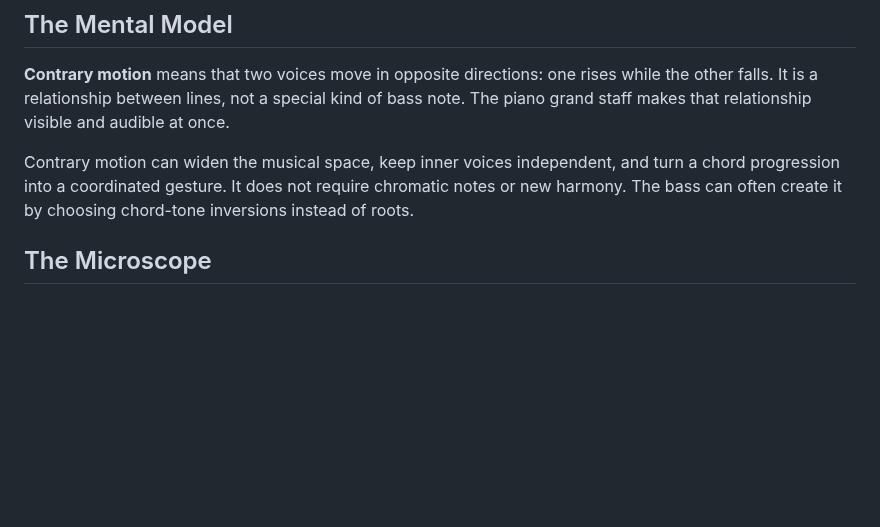
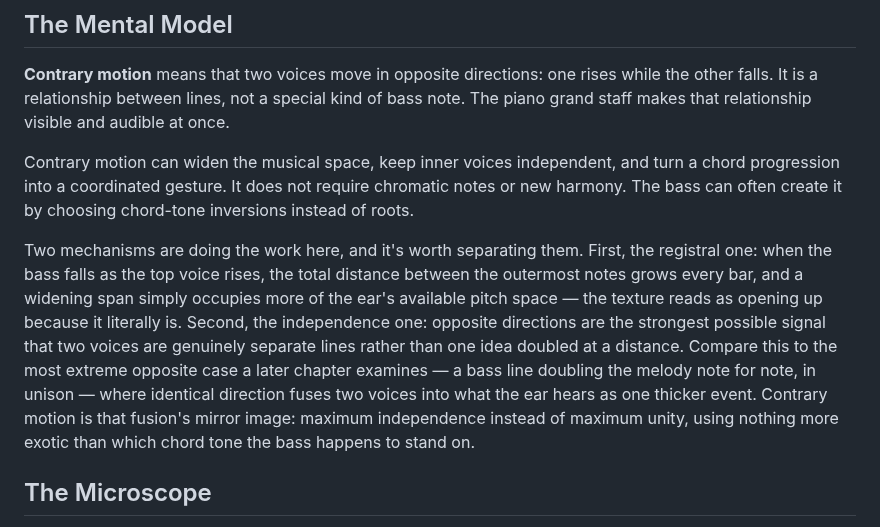
Before and after one commit to alessandrobessi/thinking-in-groove, a Markdown page: book/part-2-harmonic-motion/16-cadential-motion-tension-and-release.md, the part around the change. Rendered like a GitHub page; blank space fills up the shorter version.

Commit message:
Deepen Ch.16 Contrary Motion: registral + independence mechanisms, forward link to Doubling
Separates the two reasons contrary motion reads as "opening up"
(growing registral span, and directional independence as evidence of
two genuine voices) and contrasts it with unison doubling's opposite
effect (fusion via identical direction), previewed ahead of Part IV.

```diff
--- a/book/part-2-harmonic-motion/16-cadential-motion-tension-and-release.md
+++ b/book/part-2-harmonic-motion/16-cadential-motion-tension-and-release.md
@@ -11,6 +11,8 @@ What happens when the bass travels one way while the upper voice travels the oth
 **Contrary motion** means that two voices move in opposite directions: one rises while the other falls. It is a relationship between lines, not a special kind of bass note. The piano grand staff makes that relationship visible and audible at once.
 
 Contrary motion can widen the musical space, keep inner voices independent, and turn a chord progression into a coordinated gesture. It does not require chromatic notes or new harmony. The bass can often create it by choosing chord-tone inversions instead of roots.
+
+Two mechanisms are doing the work here, and it's worth separating them. First, the registral one: when the bass falls as the top voice rises, the total distance between the outermost notes grows every bar, and a widening span simply occupies more of the ear's available pitch space — the texture reads as opening up because it literally is. Second, the independence one: opposite directions are the strongest possible signal that two voices are genuinely separate lines rather than one idea doubled at a distance. Compare this to the most extreme opposite case a later chapter examines — a bass line doubling the melody note for note, in unison — where identical direction fuses two voices into what the ear hears as one thicker event. Contrary motion is that fusion's mirror image: maximum independence instead of maximum unity, using nothing more exotic than which chord tone the bass happens to stand on.
 
 ## The Microscope
 
```
